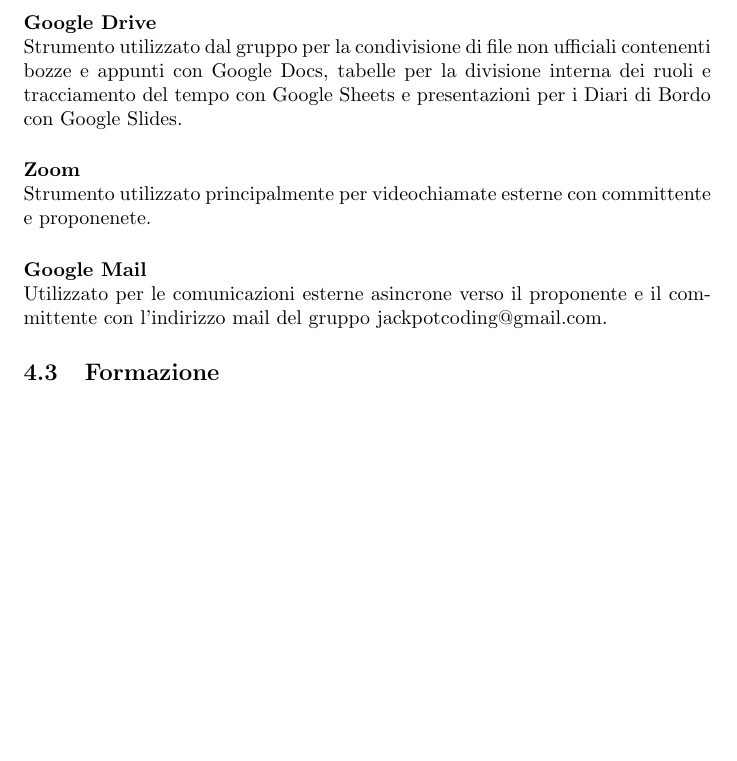
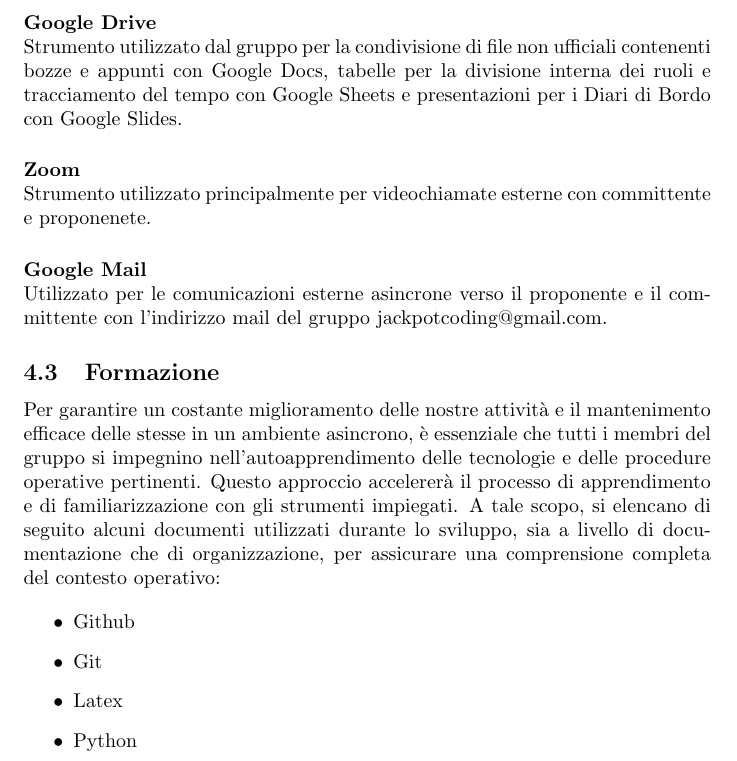
Before and after one commit to Jackpot-Coding/chatSQL, a LaTeX document (docs/src/interni/norme-di-progetto_ver-0.0.9.tex): part of page 25 of 25, cut so that both start at the same text, the shorter picture padded with empty space. Compiled offline with pdfLaTeX.

Commit message:
Update norme-di-progetto_ver-0.0.9.tex

```diff
--- a/docs/src/interni/norme-di-progetto_ver-0.0.9.tex
+++ b/docs/src/interni/norme-di-progetto_ver-0.0.9.tex
@@ -634,5 +634,13 @@ Strumento utilizzato principalmente per videochiamate esterne con committente e
 Utilizzato per le comunicazioni esterne asincrone verso il proponente e il committente con l'indirizzo mail del gruppo jackpotcoding@gmail.com.
 
 \subsection{Formazione}
+Per garantire un costante miglioramento delle nostre attività e il mantenimento efficace delle stesse in un ambiente asincrono, è essenziale che tutti i membri del gruppo si impegnino nell'autoapprendimento delle tecnologie e delle procedure operative pertinenti. Questo approccio accelererà il processo di apprendimento e di familiarizzazione con gli strumenti impiegati. A tale scopo, si elencano di seguito alcuni documenti utilizzati durante lo sviluppo, sia a livello di documentazione che di organizzazione, per assicurare una comprensione completa del contesto operativo:
+
+\begin{itemize}
+    \item \href{https://docs.github.com/en}{Github}
+    \item \href{https://docs.github.com/en/get-started/using-git/pushing-commits-to-a-remote-repository}{Git}
+    \item \href{https://www.overleaf.com/learn/latex/Learn_LaTeX_in_30_minutes}{Latex}
+    \item \href{https://docs.python.org/3/tutorial/index.html}{Python}
+\end{itemize}
 
 \end{document}
```
